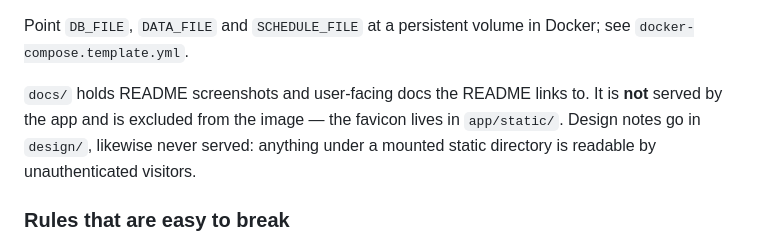
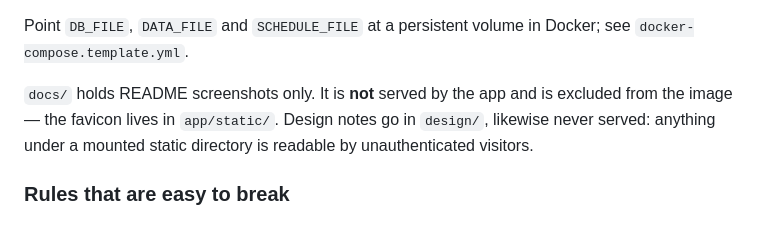
Before and after one commit to EdoardoFiore/StreamingCommunity-downloader, a Markdown page: CLAUDE.md, the part around the change. Drawn GitHub-style.

```diff
--- a/CLAUDE.md
+++ b/CLAUDE.md
@@ -78,10 +78,9 @@ request before any route runs.
 Point `DB_FILE`, `DATA_FILE` and `SCHEDULE_FILE` at a persistent volume in Docker; see
 `docker-compose.template.yml`.
 
-`docs/` holds README screenshots and user-facing docs the README links to. It is **not** served by
-the app and is excluded from the image — the favicon lives in `app/static/`. Design notes go in
-`design/`, likewise never served: anything under a mounted static directory is readable by
-unauthenticated visitors.
+`docs/` holds README screenshots only. It is **not** served by the app and is excluded from the
+image — the favicon lives in `app/static/`. Design notes go in `design/`, likewise never served:
+anything under a mounted static directory is readable by unauthenticated visitors.
 
 ### Rules that are easy to break
 
```
Also changed, not shown: README.md (+22 -3 lines), docs/jellyfin-custom-tab.md (deleted, +0 -60 lines).
